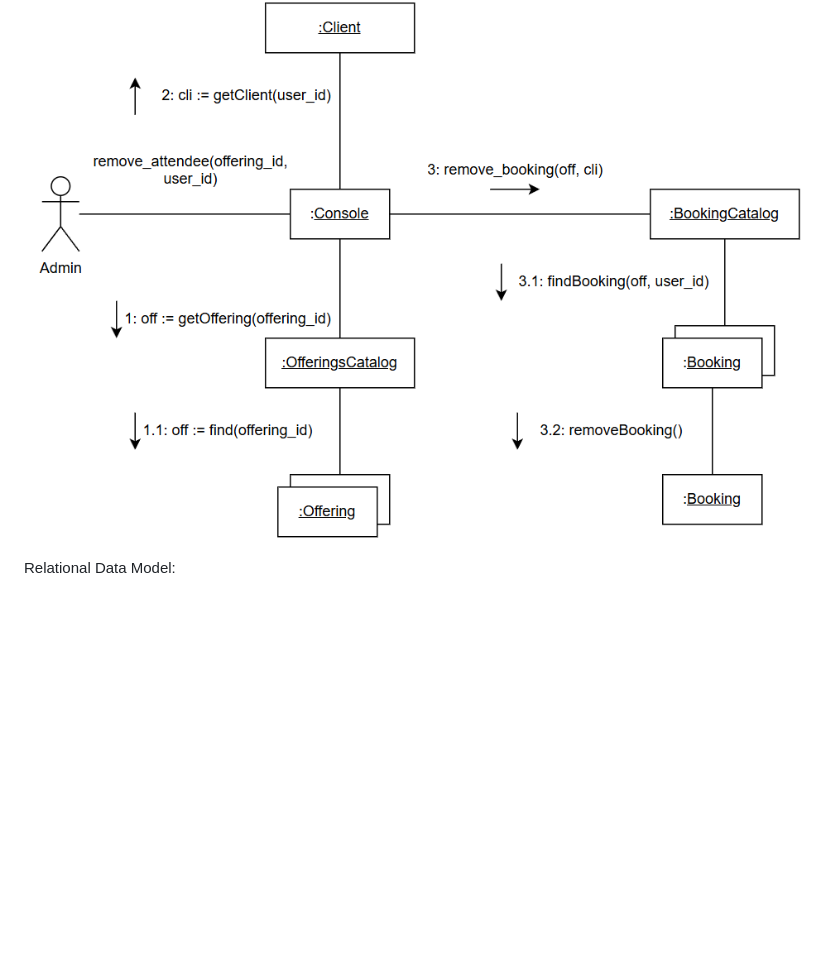
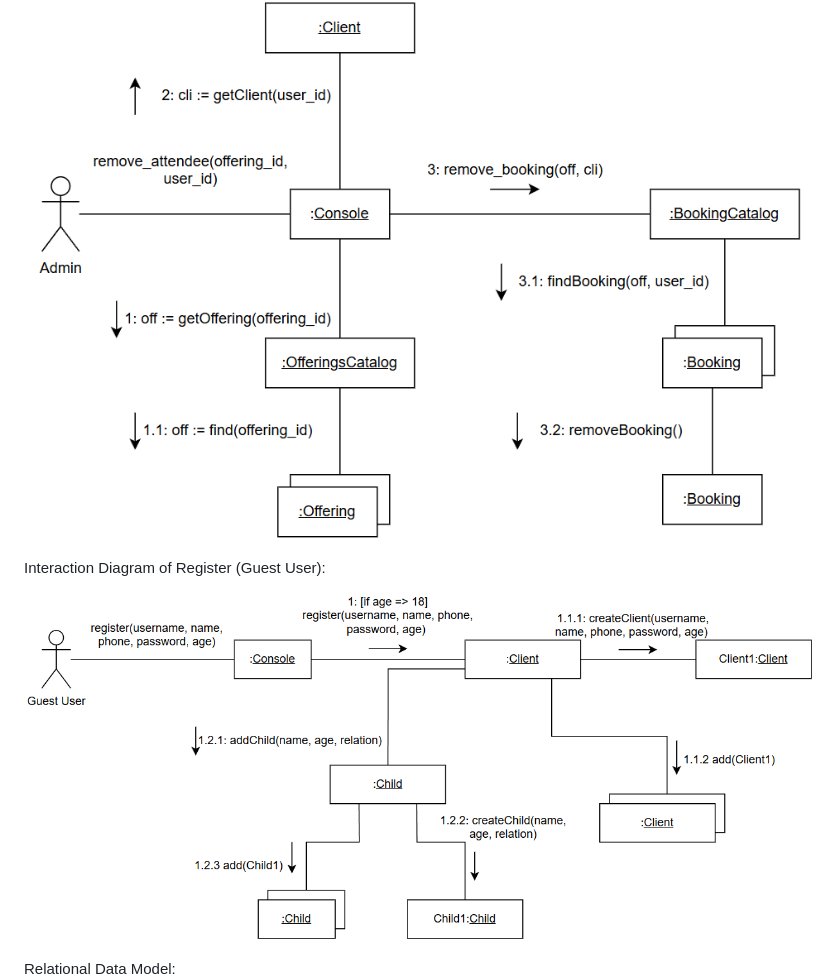
Before and after one commit to antoinemansour7/SOEN342, a Markdown page: README.md, the part around the change. Drawn GitHub-style; blank space fills up the shorter version.

```diff
--- a/README.md
+++ b/README.md
@@ -141,6 +141,11 @@ Interaction Diagram of Remove Attendee (Admin):
 ![Communication Diagram of Remove Attendee](Communication%20Diagram%20Remove%20Attendee.PNG)
 
 
+Interaction Diagram of Register (Guest User):
+
+![Communication Diagram of Register](Communication%20Diagram%20Register.PNG)
+
+
 Relational Data Model:
  ![Relational Data Model](RelationalDataModel.png)
 
```
